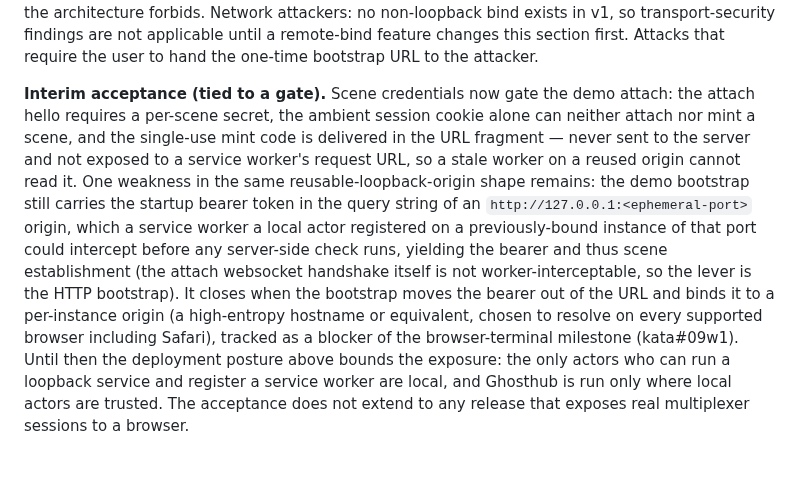
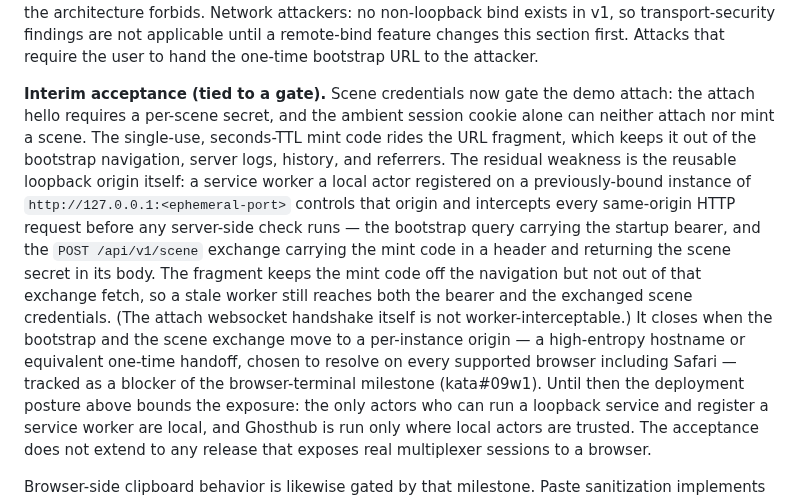
Before and after one commit to kenn-io/ghosthub, a Markdown page: docs/threat-model.md, the part around the change. GitHub-like rendering; blank space fills up the shorter version.

Commit message:
Rust Port: Correct the scene-exchange service-worker exposure note
The prior wording claimed fragment delivery kept the mint code out of a
service worker's reach. That holds only for the bootstrap navigation: the
page then redeems the code over a POST /api/v1/scene fetch, and a stale
worker controlling the reused origin intercepts same-origin fetches too,
reading the mint header and the scene secret from the response.

Fold this into the same reusable-origin acceptance and note it on the
tracked closure (kata#09w1): the per-instance-origin fix must cover the
scene exchange, not just the bearer.

Co-Authored-By: Claude Opus 4.8 <noreply@anthropic.com>

```diff
--- a/docs/threat-model.md
+++ b/docs/threat-model.md
@@ -205,21 +205,22 @@ applicable until a remote-bind feature changes this section first. Attacks
 that require the user to hand the one-time bootstrap URL to the attacker.
 
 **Interim acceptance (tied to a gate).** Scene credentials now gate the demo
-attach: the attach hello requires a per-scene secret, the ambient session
-cookie alone can neither attach nor mint a scene, and the single-use mint
-code is delivered in the URL fragment — never sent to the server and not
-exposed to a service worker's request URL, so a stale worker on a reused
-origin cannot read it. One weakness in the same
-reusable-loopback-origin shape remains: the demo bootstrap still carries the
-startup bearer token in the query string of an
-`http://127.0.0.1:<ephemeral-port>` origin, which a service worker a local
-actor registered on a previously-bound instance of that port could intercept
-before any server-side check runs, yielding the bearer and thus scene
-establishment (the attach websocket handshake itself is not
-worker-interceptable, so the lever is the HTTP bootstrap). It closes when the
-bootstrap moves the bearer out of the URL and binds it to a per-instance
-origin (a high-entropy hostname or equivalent, chosen to resolve on every
-supported browser including Safari), tracked as a blocker of the
+attach: the attach hello requires a per-scene secret, and the ambient session
+cookie alone can neither attach nor mint a scene. The single-use, seconds-TTL
+mint code rides the URL fragment, which keeps it out of the bootstrap
+navigation, server logs, history, and referrers. The residual weakness is the
+reusable loopback origin itself: a service worker a local actor registered on
+a previously-bound instance of `http://127.0.0.1:<ephemeral-port>` controls
+that origin and intercepts every same-origin HTTP request before any
+server-side check runs — the bootstrap query carrying the startup bearer, and
+the `POST /api/v1/scene` exchange carrying the mint code in a header and
+returning the scene secret in its body. The fragment keeps the mint code off
+the navigation but not out of that exchange fetch, so a stale worker still
+reaches both the bearer and the exchanged scene credentials. (The attach
+websocket handshake itself is not worker-interceptable.) It closes when the
+bootstrap and the scene exchange move to a per-instance origin — a
+high-entropy hostname or equivalent one-time handoff, chosen to resolve on
+every supported browser including Safari — tracked as a blocker of the
 browser-terminal milestone (kata#09w1). Until then the deployment posture
 above bounds the exposure: the only actors who can run a loopback service and
 register a service worker are local, and Ghosthub is run only where local
```
